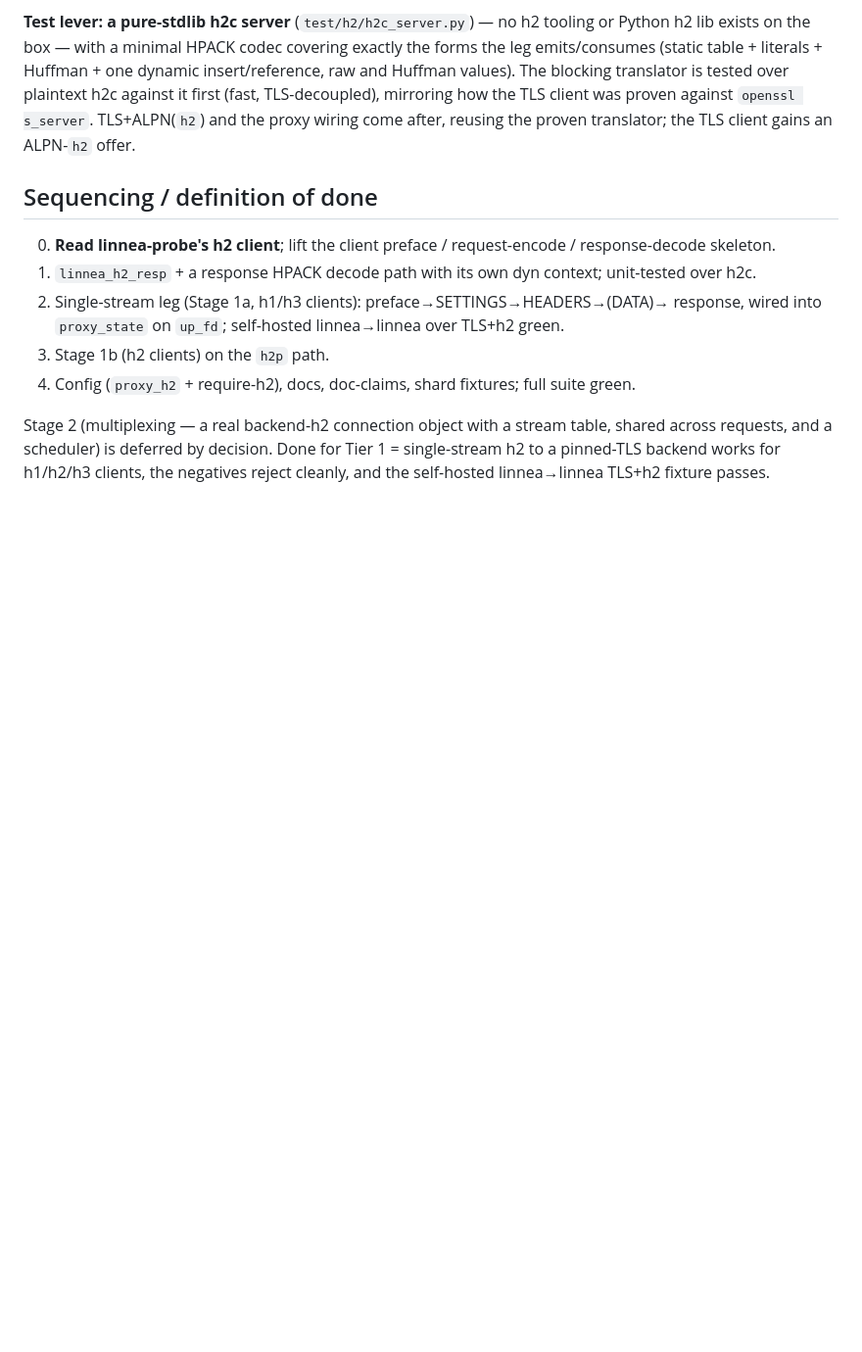
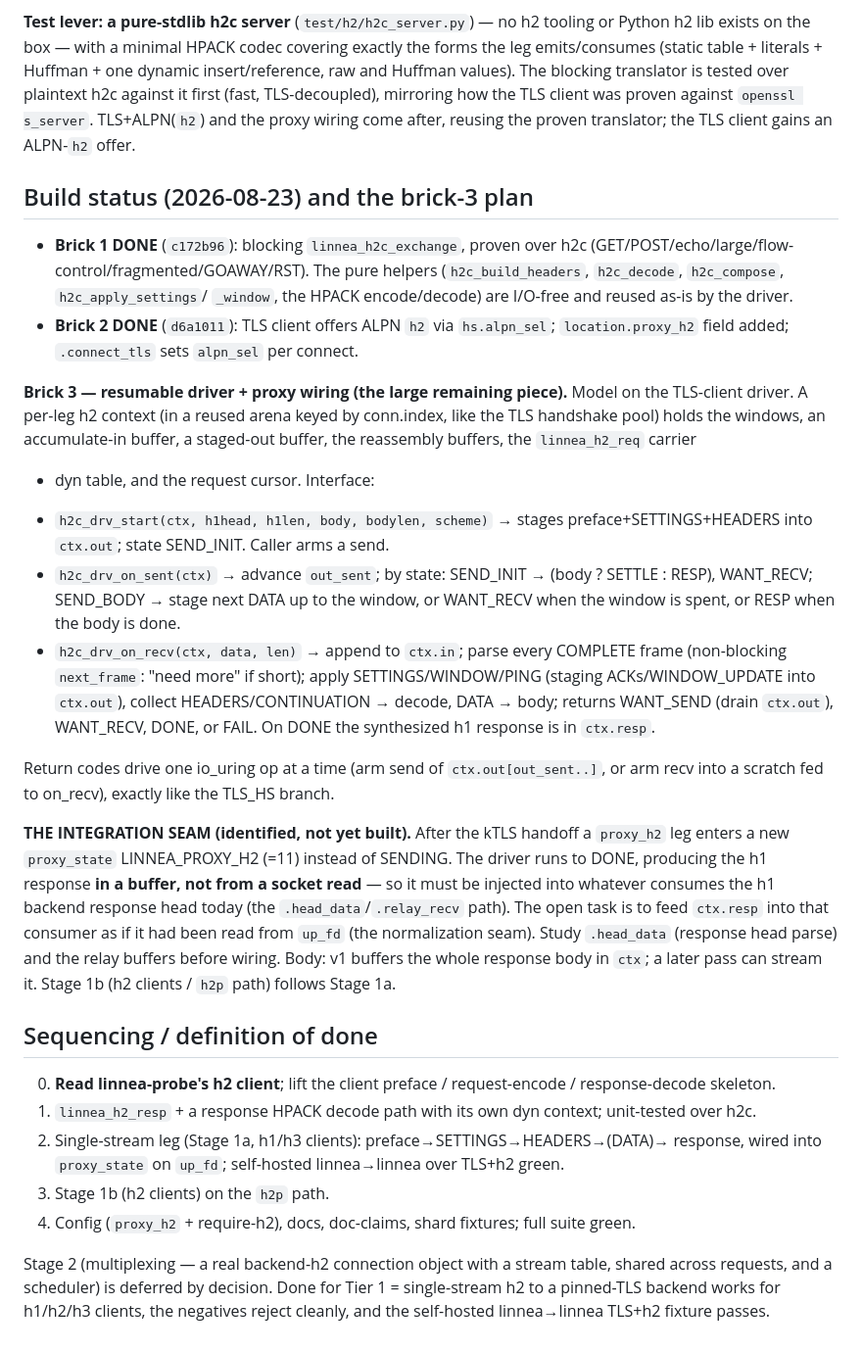
Before and after one commit to morten-krogh/linnea, a Markdown page: docs/design/backend-h2-plan.md, the part around the change. Shown at 98% size. Rendered like a GitHub page; blank space fills up the shorter version.

Commit message:
docs/design: bricks 1-2 done; brick-3 resumable-driver + integration-seam plan
Co-Authored-By: Claude Opus 4.8 <noreply@anthropic.com>

```diff
--- a/docs/design/backend-h2-plan.md
+++ b/docs/design/backend-h2-plan.md
@@ -211,6 +211,45 @@ plaintext h2c against it first (fast, TLS-decoupled), mirroring how the TLS clie
 was proven against `openssl s_server`. TLS+ALPN(`h2`) and the proxy wiring come
 after, reusing the proven translator; the TLS client gains an ALPN-`h2` offer.
 
+## Build status (2026-08-23) and the brick-3 plan
+
+- **Brick 1 DONE** (`c172b96`): blocking `linnea_h2c_exchange`, proven over h2c
+  (GET/POST/echo/large/flow-control/fragmented/GOAWAY/RST). The pure helpers
+  (`h2c_build_headers`, `h2c_decode`, `h2c_compose`, `h2c_apply_settings`/
+  `_window`, the HPACK encode/decode) are I/O-free and reused as-is by the driver.
+- **Brick 2 DONE** (`d6a1011`): TLS client offers ALPN `h2` via `hs.alpn_sel`;
+  `location.proxy_h2` field added; `.connect_tls` sets `alpn_sel` per connect.
+
+**Brick 3 — resumable driver + proxy wiring (the large remaining piece).** Model
+on the TLS-client driver. A per-leg h2 context (in a reused arena keyed by
+conn.index, like the TLS handshake pool) holds the windows, an accumulate-in
+buffer, a staged-out buffer, the reassembly buffers, the `linnea_h2_req` carrier
++ dyn table, and the request cursor. Interface:
+
+- `h2c_drv_start(ctx, h1head, h1len, body, bodylen, scheme)` → stages
+  preface+SETTINGS+HEADERS into `ctx.out`; state SEND_INIT. Caller arms a send.
+- `h2c_drv_on_sent(ctx)` → advance `out_sent`; by state: SEND_INIT → (body ?
+  SETTLE : RESP), WANT_RECV; SEND_BODY → stage next DATA up to the window, or
+  WANT_RECV when the window is spent, or RESP when the body is done.
+- `h2c_drv_on_recv(ctx, data, len)` → append to `ctx.in`; parse every COMPLETE
+  frame (non-blocking `next_frame`: "need more" if short); apply
+  SETTINGS/WINDOW/PING (staging ACKs/WINDOW_UPDATE into `ctx.out`), collect
+  HEADERS/CONTINUATION → decode, DATA → body; returns WANT_SEND (drain `ctx.out`),
+  WANT_RECV, DONE, or FAIL. On DONE the synthesized h1 response is in `ctx.resp`.
+
+Return codes drive one io_uring op at a time (arm send of `ctx.out[out_sent..]`,
+or arm recv into a scratch fed to on_recv), exactly like the TLS_HS branch.
+
+**THE INTEGRATION SEAM (identified, not yet built).** After the kTLS handoff a
+`proxy_h2` leg enters a new `proxy_state` LINNEA_PROXY_H2 (=11) instead of
+SENDING. The driver runs to DONE, producing the h1 response **in a buffer, not
+from a socket read** — so it must be injected into whatever consumes the h1
+backend response head today (the `.head_data`/`.relay_recv` path). The open task
+is to feed `ctx.resp` into that consumer as if it had been read from `up_fd`
+(the normalization seam). Study `.head_data` (response head parse) and the relay
+buffers before wiring. Body: v1 buffers the whole response body in `ctx`; a later
+pass can stream it. Stage 1b (h2 clients / `h2p` path) follows Stage 1a.
+
 ## Sequencing / definition of done
 
 0. **Read linnea-probe's h2 client**; lift the client preface / request-encode /
```
